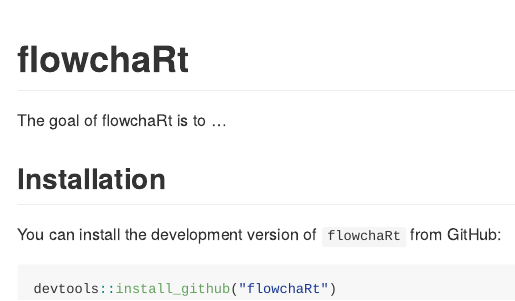
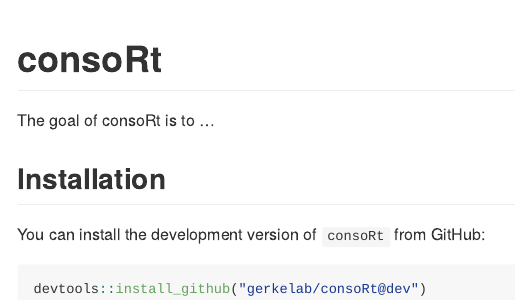
Before and after one commit to GerkeLab/consoRt, an R Markdown document (README.Rmd): the page in a window 1100 px wide, from its top. The pictures show the output file README.md that the author committed with the source, drawn offline in the style of GitHub; badge pictures from the web are left out.

Commit message:
Fix package name

````diff
--- a/README.Rmd
+++ b/README.Rmd
@@ -13,16 +13,16 @@
 )
 ```
 
-# flowchaRt
+# consoRt
 
 [![lifecycle](https://img.shields.io/badge/lifecycle-experimental-orange.svg)](https://www.tidyverse.org/lifecycle/#experimental)
 
-The goal of flowchaRt is to ...
+The goal of consoRt is to ...
 
 ## Installation
 
-You can install the development version of `flowchaRt` from GitHub:
+You can install the development version of `consoRt` from GitHub:
 
 ``` r
-devtools::install_github("flowchaRt")
+devtools::install_github("gerkelab/consoRt@dev")
 ```
````
Also changed, not shown: README.md, 4 other files.
